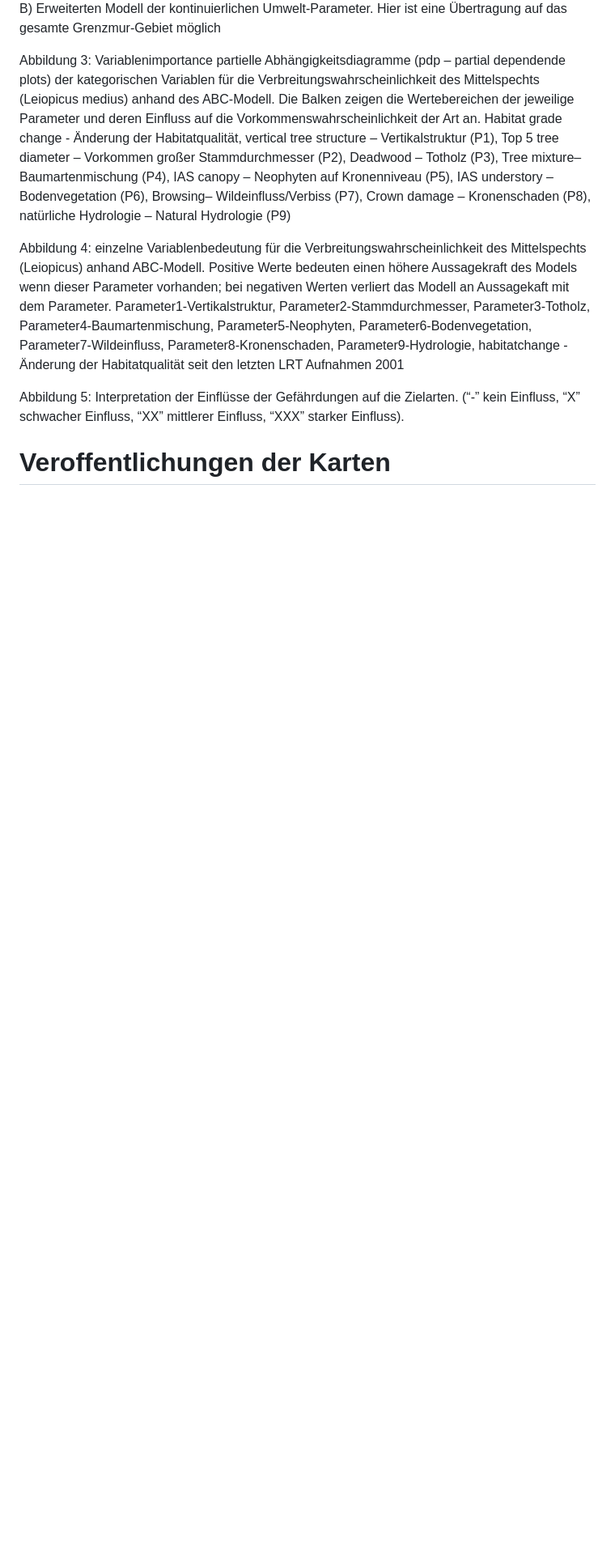
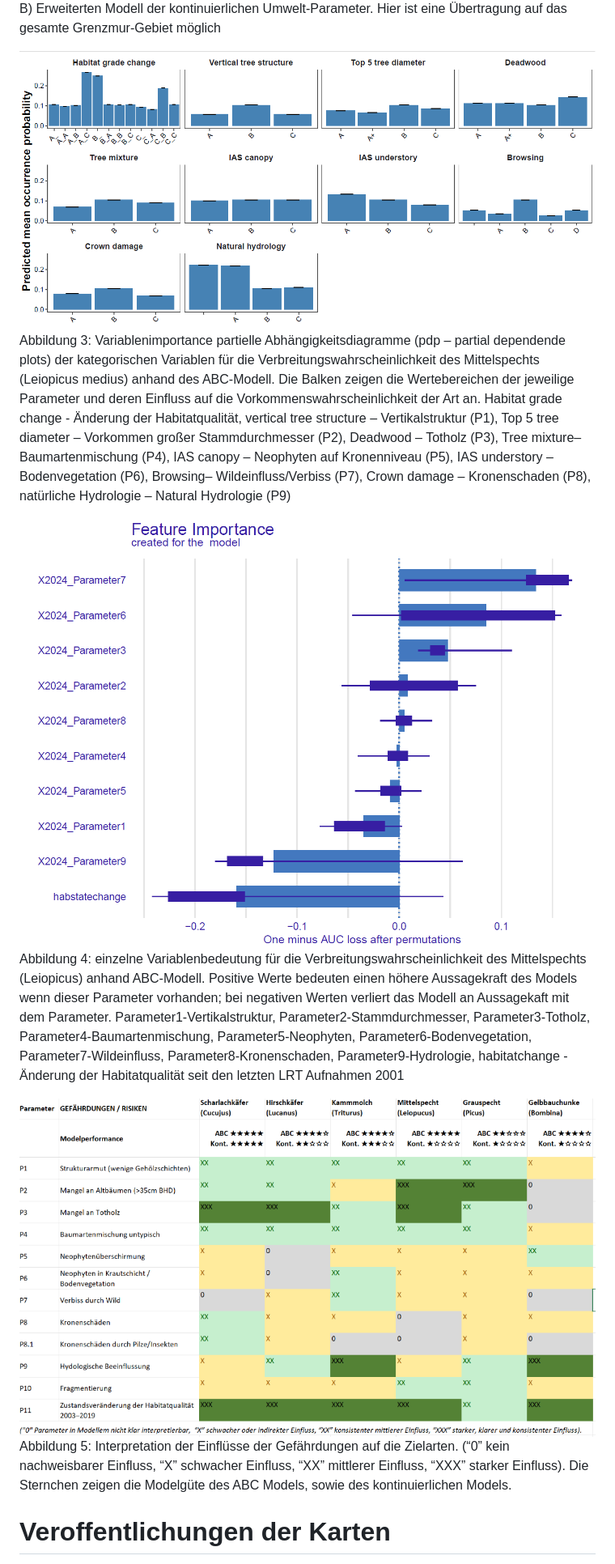
Before and after one commit to hoffjohanna/auwald_grenzmur_modelle, a Markdown page: README.md, the part around one of its changes. Shown at 81% size. GitHub-like rendering; blank space fills up the shorter version.

```diff
--- a/README.md
+++ b/README.md
@@ -86,12 +90,13 @@ A)	ABC-Modell der kategorischen Umwelt-Parameter. Dieses Modell konnte nur im Ge
 B)	Erweiterten Modell der kontinuierlichen Umwelt-Parameter. Hier ist eine Übertragung auf das gesamte Grenzmur-Gebiet möglich
 
-
+![Abbildung3_leiopicus.abc.rf_pdp](Abbildung3_leiopicus.abc.rf_pdp.png)
 Abbildung 3: Variablenimportance partielle Abhängigkeitsdiagramme (pdp – partial dependende plots) der kategorischen Variablen für die Verbreitungswahrscheinlichkeit des Mittelspechts (Leiopicus medius) anhand des ABC-Modell. Die Balken zeigen die Wertebereichen der jeweilige Parameter und deren Einfluss auf die Vorkommenswahrscheinlichkeit der Art an. Habitat grade change - Änderung der Habitatqualität, vertical tree structure  – Vertikalstruktur (P1), Top 5 tree diameter – Vorkommen großer Stammdurchmesser (P2), Deadwood  – Totholz (P3), Tree mixture– Baumartenmischung (P4), IAS canopy – Neophyten auf Kronenniveau (P5), IAS understory  – Bodenvegetation (P6), Browsing– Wildeinfluss/Verbiss (P7), Crown damage – Kronenschaden (P8), natürliche Hydrologie – Natural Hydrologie (P9)
 
-
+![Abbildung4_leiopicus.abc.rf_varimp](Abbildung4_leiopicus.abc.rf_varimp.png)
 Abbildung 4: einzelne Variablenbedeutung für die Verbreitungswahrscheinlichkeit des Mittelspechts (Leiopicus) anhand ABC-Modell. Positive Werte bedeuten einen höhere Aussagekraft des Models wenn dieser Parameter vorhanden; bei negativen Werten verliert das Modell an Aussagekaft mit dem Parameter.  Parameter1-Vertikalstruktur, Parameter2-Stammdurchmesser, Parameter3-Totholz, Parameter4-Baumartenmischung, Parameter5-Neophyten, Parameter6-Bodenvegetation, Parameter7-Wildeinfluss, Parameter8-Kronenschaden, Parameter9-Hydrologie, habitatchange - Änderung der Habitatqualität seit den letzten LRT Aufnahmen 2001
 
- Abbildung 5: Interpretation der Einflüsse der Gefährdungen auf die Zielarten. (“-” kein Einfluss, “X” schwacher Einfluss, “XX” mittlerer Einfluss, “XXX” starker Einfluss).
+![Abbildung5_Model2_Risks_Species_Overview](Abbildung5_Model2_Risks_Species_Overview.png)
+ Abbildung 5: Interpretation der Einflüsse der Gefährdungen auf die Zielarten. (“0” kein nachweisbarer Einfluss, “X” schwacher Einfluss, “XX” mittlerer Einfluss, “XXX” starker Einfluss). Die Sternchen zeigen die Modelgüte des ABC Models, sowie des kontinuierlichen Models.
 
 
 
```
Also changed, not shown: other parts of README.md (+12 -8 lines).
